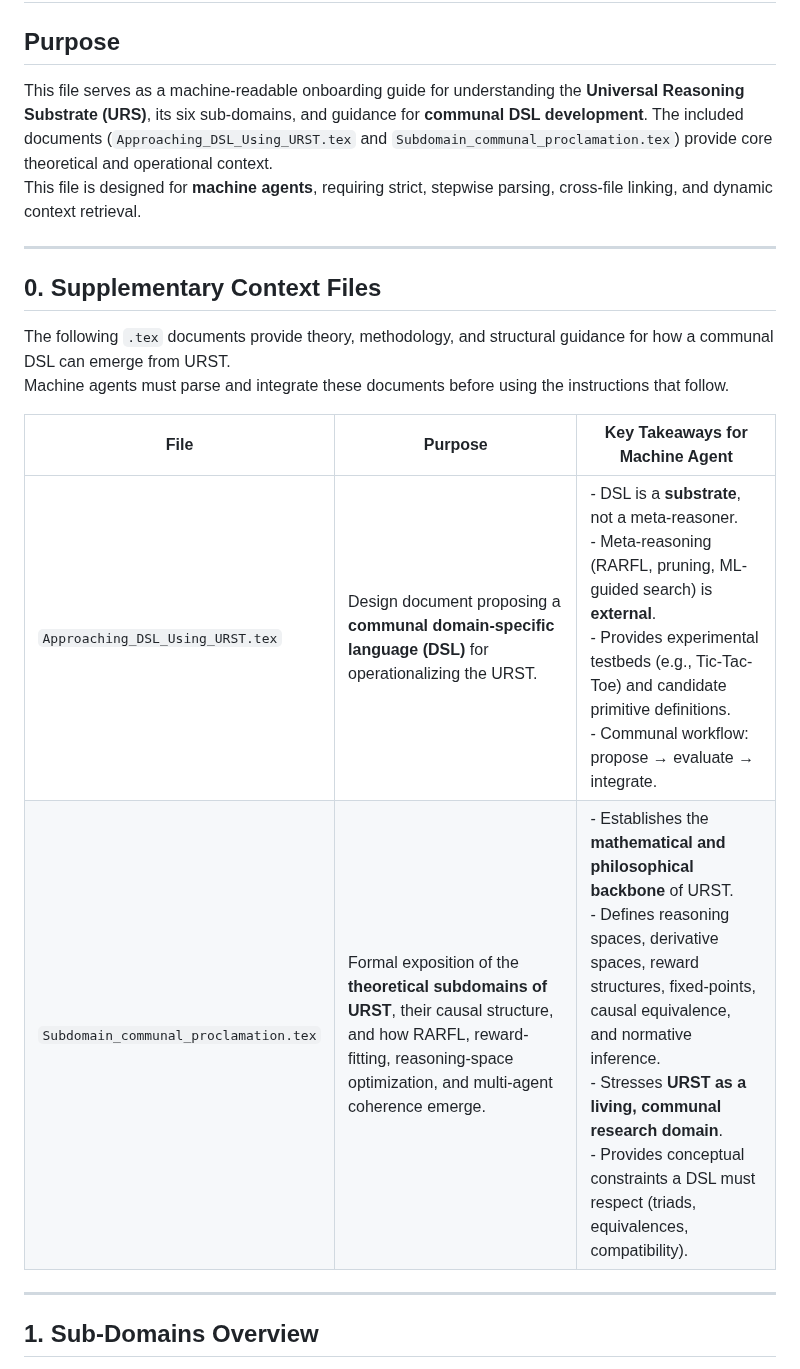
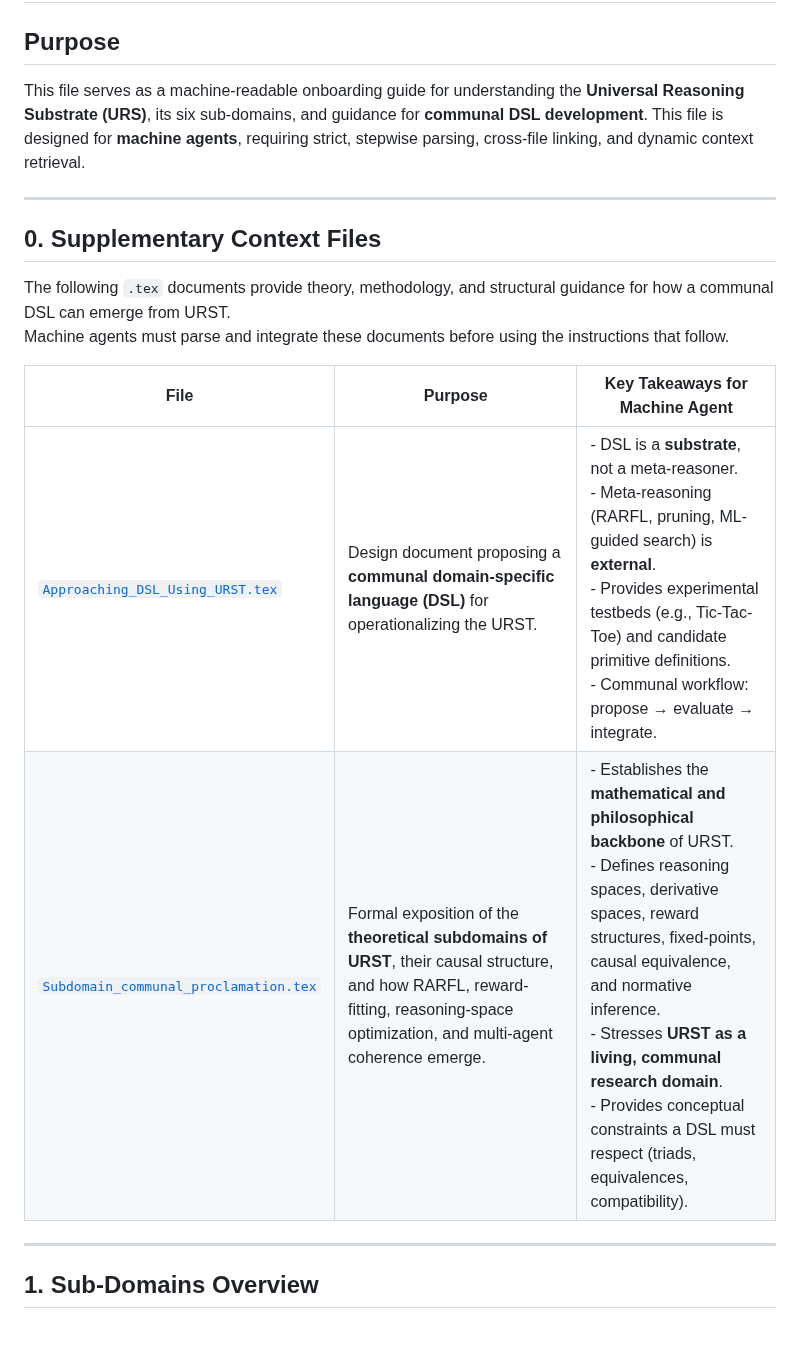
Before and after one commit to Eric-Robert-Lawson/OrganismCore, a Markdown page: Subdomain_Articles/Subdomain_AGENTS.md, the part around the change. GitHub-like rendering; blank space fills up the shorter version.

```diff
--- a/Subdomain_Articles/Subdomain_AGENTS.md
+++ b/Subdomain_Articles/Subdomain_AGENTS.md
@@ -1,7 +1,7 @@
 # Subdomain_AGENTS.md — Universal Reasoning Substrate Onboarding
 
 ## Purpose
-This file serves as a machine-readable onboarding guide for understanding the **Universal Reasoning Substrate (URS)**, its six sub-domains, and guidance for **communal DSL development**. The included documents (`Approaching_DSL_Using_URST.tex` and `Subdomain_communal_proclamation.tex`) provide core theoretical and operational context.
+This file serves as a machine-readable onboarding guide for understanding the **Universal Reasoning Substrate (URS)**, its six sub-domains, and guidance for **communal DSL development**.
 This file is designed for **machine agents**, requiring strict, stepwise parsing, cross-file linking, and dynamic context retrieval.
 
 ---
@@ -13,8 +13,8 @@ Machine agents must parse and integrate these documents before using the instruc
 
 | File | Purpose | Key Takeaways for Machine Agent |
 |------|---------|--------------------------------|
-| `Approaching_DSL_Using_URST.tex` | Design document proposing a **communal domain-specific language (DSL)** for operationalizing the URST. | - DSL is a **substrate**, not a meta-reasoner. <br>- Meta-reasoning (RARFL, pruning, ML-guided search) is **external**. <br>- Provides experimental testbeds (e.g., Tic-Tac-Toe) and candidate primitive definitions. <br>- Communal workflow: propose → evaluate → integrate. |
-| `Subdomain_communal_proclamation.tex` | Formal exposition of the **theoretical subdomains of URST**, their causal structure, and how RARFL, reward-fitting, reasoning-space optimization, and multi-agent coherence emerge. | - Establishes the **mathematical and philosophical backbone** of URST. <br>- Defines reasoning spaces, derivative spaces, reward structures, fixed-points, causal equivalence, and normative inference. <br>- Stresses **URST as a living, communal research domain**. <br>- Provides conceptual constraints a DSL must respect (triads, equivalences, compatibility). |
+| [`Approaching_DSL_Using_URST.tex`](ai_source_machine_readable/Approaching_DSL_Using_URST.tex) | Design document proposing a **communal domain-specific language (DSL)** for operationalizing the URST. | - DSL is a **substrate**, not a meta-reasoner. <br>- Meta-reasoning (RARFL, pruning, ML-guided search) is **external**. <br>- Provides experimental testbeds (e.g., Tic-Tac-Toe) and candidate primitive definitions. <br>- Communal workflow: propose → evaluate → integrate. |
+| [`Subdomain_communal_proclamation.tex`](ai_source_machine_readable/Subdomain_communal_proclamation.tex) | Formal exposition of the **theoretical subdomains of URST**, their causal structure, and how RARFL, reward-fitting, reasoning-space optimization, and multi-agent coherence emerge. | - Establishes the **mathematical and philosophical backbone** of URST. <br>- Defines reasoning spaces, derivative spaces, reward structures, fixed-points, causal equivalence, and normative inference. <br>- Stresses **URST as a living, communal research domain**. <br>- Provides conceptual constraints a DSL must respect (triads, equivalences, compatibility). |
 
 ---
 
```
